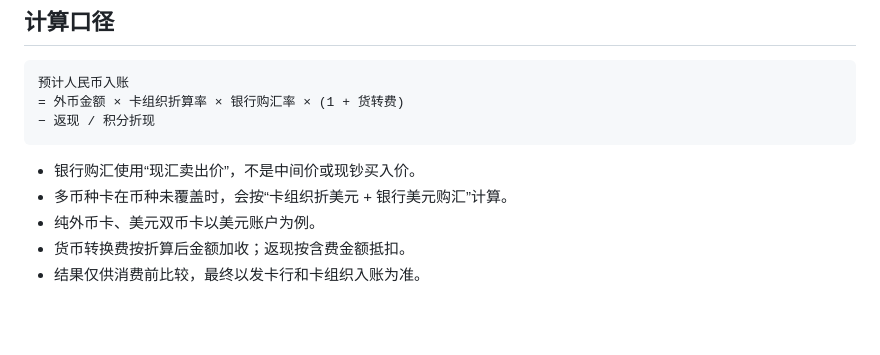
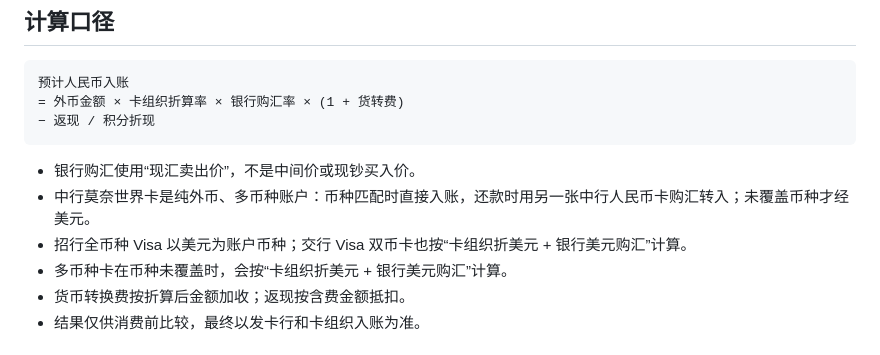
Before and after one commit to Yummy-He/PaySmart, a Markdown page: README.md, the part around one of its changes. GitHub-like rendering; blank space fills up the shorter version.

````diff
--- a/README.md
+++ b/README.md
@@ -66,8 +70,9 @@ npm run update-rates
 ```
 
 - 银行购汇使用“现汇卖出价”，不是中间价或现钞买入价。
+- 中行莫奈世界卡是纯外币、多币种账户：币种匹配时直接入账，还款时用另一张中行人民币卡购汇转入；未覆盖币种才经美元。
+- 招行全币种 Visa 以美元为账户币种；交行 Visa 双币卡也按“卡组织折美元 + 银行美元购汇”计算。
 - 多币种卡在币种未覆盖时，会按“卡组织折美元 + 银行美元购汇”计算。
-- 纯外币卡、美元双币卡以美元账户为例。
 - 货币转换费按折算后金额加收；返现按含费金额抵扣。
 - 结果仅供消费前比较，最终以发卡行和卡组织入账为准。
 
````
Also changed, not shown: other parts of README.md (+8 -4 lines), preview/desktop.jpg, preview/mobile.jpg, 6 other files.
